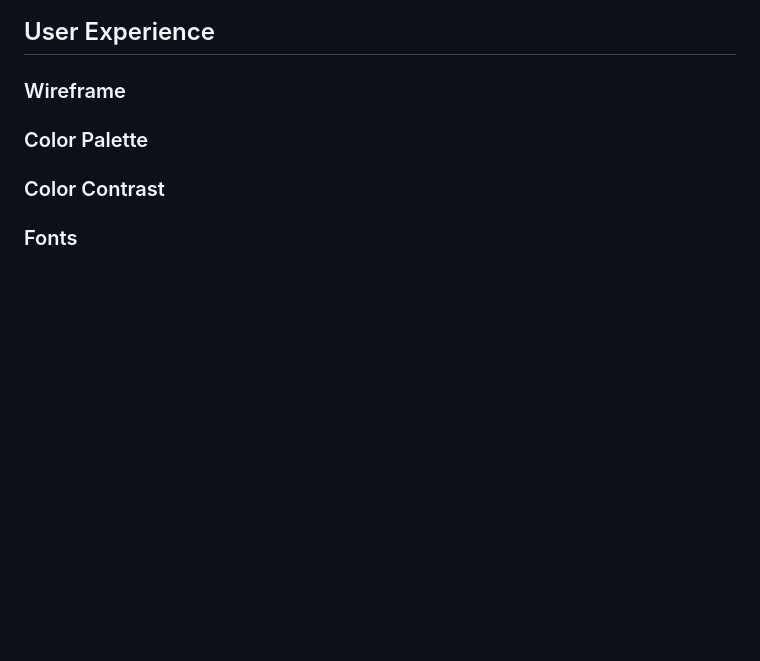
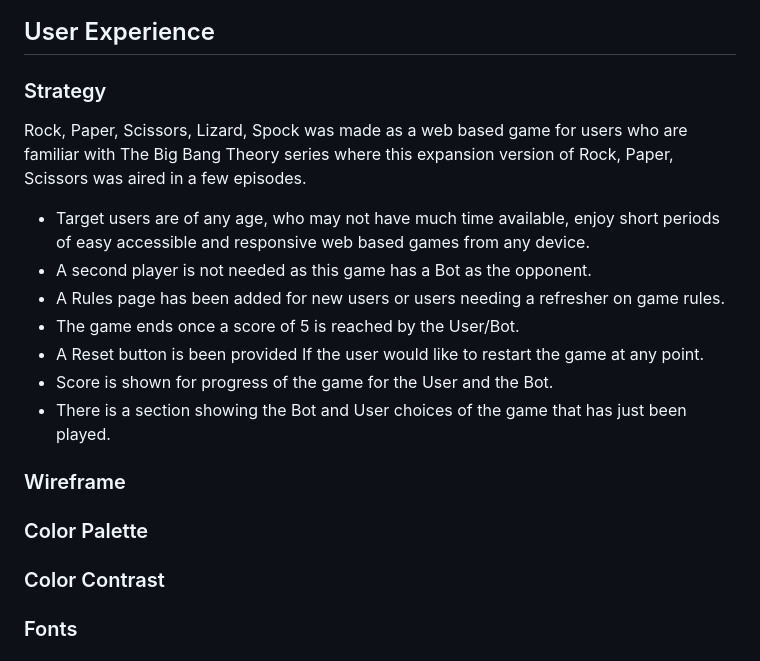
Before and after one commit to NicoleJackson89/pp2-rock-paper-scissors-lizard-spock, a Markdown page: README.md, the part around the change. Rendered like a GitHub page; blank space fills up the shorter version.

Commit message:
Add: Strategy plane to the README

```diff
--- a/README.md
+++ b/README.md
@@ -9,6 +9,18 @@ This web based strategy game, Rock Paper Scissors Lizard Spock, was made to targ
 ![Responsive](./assets/docs/am-i-responsive.png)
 
 ## User Experience
+
+### Strategy
+
+Rock, Paper, Scissors, Lizard, Spock was made as a web based game for users who are familiar with The Big Bang Theory series where this expansion version of Rock, Paper, Scissors was aired in a few episodes.
+
+- Target users are of any age, who may not have much time available, enjoy short periods of easy accessible and responsive web based games from any device.
+- A second player is not needed as this game has a Bot as the opponent.
+- A Rules page has been added for new users or users needing a refresher on game rules.
+- The game ends once a score of 5 is reached by the User/Bot.
+- A Reset button is been provided If the user would like to restart the game at any point.
+- Score is shown for progress of the game for the User and the Bot.
+- There is a section showing the Bot and User choices of the game that has just been played.
 
 ### Wireframe
 
```
